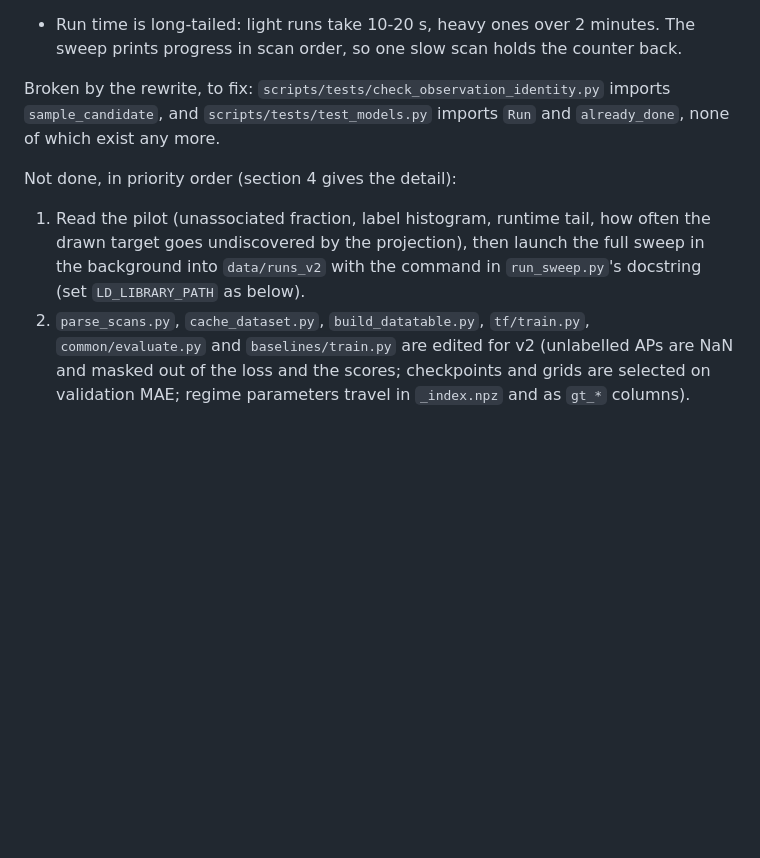
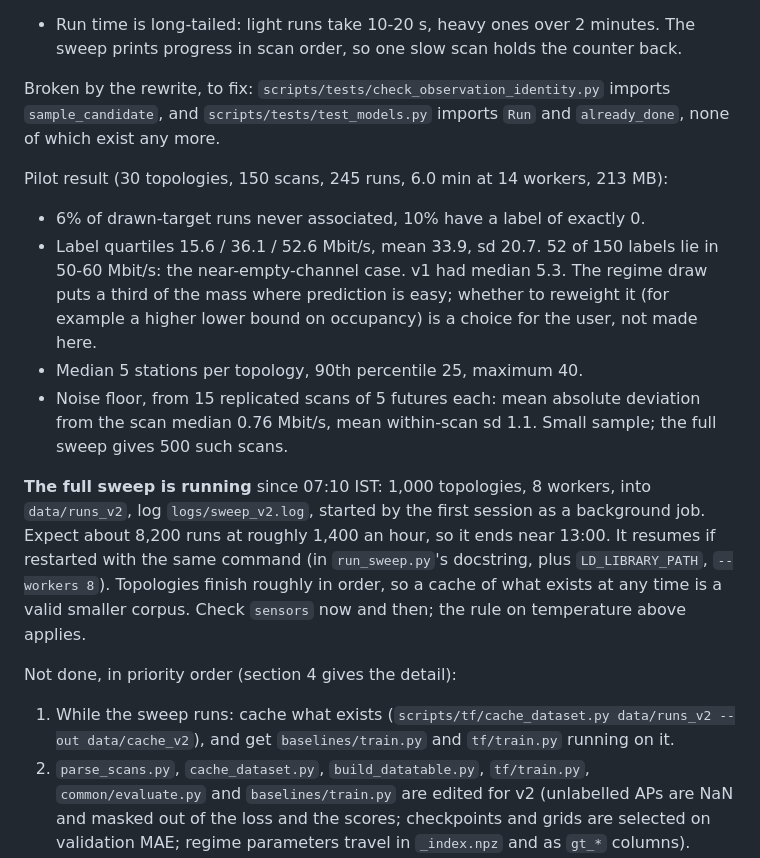
Before and after one commit to UrielKAlistair/LinkSense, a Markdown page: throughput_prediction_handoff.md, the part around the change. Drawn GitHub-style; blank space fills up the shorter version.

Commit message:
Record the pilot result and the running sweep in the handoff brief
- Added the pilot's label distribution, run time and first noise-floor estimate
- Added where the full sweep writes and how to resume it

Co-Authored-By: Claude Fable 5.2 <noreply@anthropic.com>

```diff
--- a/throughput_prediction_handoff.md
+++ b/throughput_prediction_handoff.md
@@ -34,12 +34,30 @@ Broken by the rewrite, to fix: `scripts/tests/check_observation_identity.py` imp
 `sample_candidate`, and `scripts/tests/test_models.py` imports `Run` and
 `already_done`, none of which exist any more.
 
+Pilot result (30 topologies, 150 scans, 245 runs, 6.0 min at 14 workers, 213 MB):
+
+- 6% of drawn-target runs never associated, 10% have a label of exactly 0.
+- Label quartiles 15.6 / 36.1 / 52.6 Mbit/s, mean 33.9, sd 20.7. 52 of 150 labels lie
+  in 50-60 Mbit/s: the near-empty-channel case. v1 had median 5.3. The regime draw
+  puts a third of the mass where prediction is easy; whether to reweight it (for
+  example a higher lower bound on occupancy) is a choice for the user, not made here.
+- Median 5 stations per topology, 90th percentile 25, maximum 40.
+- Noise floor, from 15 replicated scans of 5 futures each: mean absolute deviation
+  from the scan median 0.76 Mbit/s, mean within-scan sd 1.1. Small sample; the full
+  sweep gives 500 such scans.
+
+**The full sweep is running** since 07:10 IST: 1,000 topologies, 8 workers, into
+`data/runs_v2`, log `logs/sweep_v2.log`, started by the first session as a background
+job. Expect about 8,200 runs at roughly 1,400 an hour, so it ends near 13:00. It
+resumes if restarted with the same command (in `run_sweep.py`'s docstring, plus
+`LD_LIBRARY_PATH`, `--workers 8`). Topologies finish roughly in order, so a cache of
+what exists at any time is a valid smaller corpus. Check `sensors` now and then; the
+rule on temperature above applies.
+
 Not done, in priority order (section 4 gives the detail):
 
-1. Read the pilot (unassociated fraction, label histogram, runtime tail, how often the
-   drawn target goes undiscovered by the projection), then launch the full sweep in
-   the background into `data/runs_v2` with the command in `run_sweep.py`'s docstring
-   (set `LD_LIBRARY_PATH` as below).
+1. While the sweep runs: cache what exists (`scripts/tf/cache_dataset.py data/runs_v2
+   --out data/cache_v2`), and get `baselines/train.py` and `tf/train.py` running on it.
 2. `parse_scans.py`, `cache_dataset.py`, `build_datatable.py`, `tf/train.py`,
    `common/evaluate.py` and `baselines/train.py` are edited for v2 (unlabelled APs are
    NaN and masked out of the loss and the scores; checkpoints and grids are selected
```
